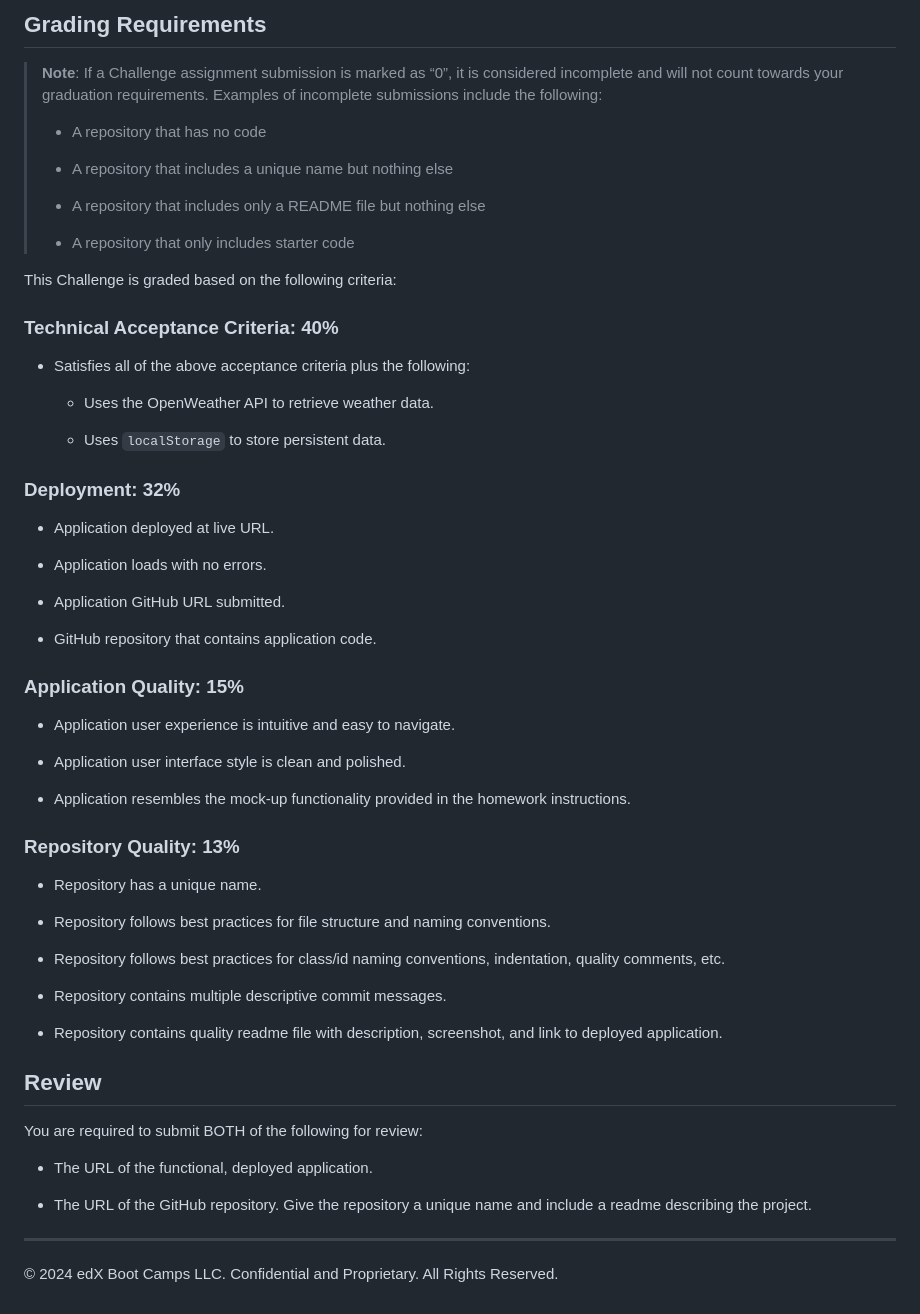
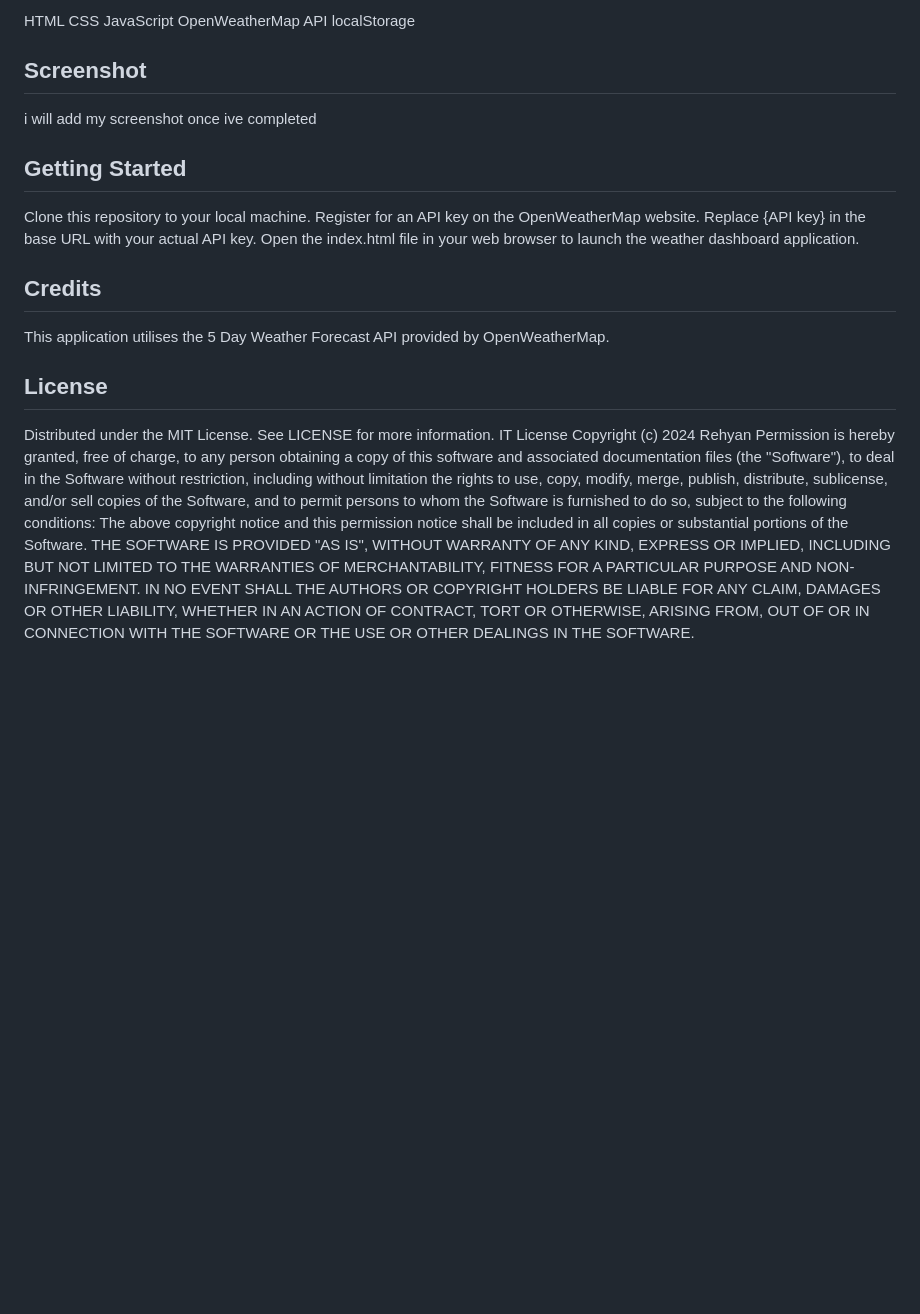
Before and after one commit to RehyanR/Weather-Dashboard, a Markdown page: README.md, the part around one of its changes. Rendered like a GitHub page; blank space fills up the shorter version.

Commit message:
completed README

```diff
--- a/README.md
+++ b/README.md
@@ -46,64 +28,23 @@ The following image shows the web application's appearance and functionality:
 
-## Grading Requirements
+HTML
+CSS
+JavaScript
+OpenWeatherMap API
+localStorage
 
-> **Note**: If a Challenge assignment submission is marked as “0”, it is considered incomplete and will not count towards your graduation requirements. Examples of incomplete submissions include the following:
->
-> * A repository that has no code
->
-> * A repository that includes a unique name but nothing else
->
-> * A repository that includes only a README file but nothing else
->
-> * A repository that only includes starter code
+## Screenshot
+i will add my screenshot once ive completed
 
-This Challenge is graded based on the following criteria:
+## Getting Started
 
-### Technical Acceptance Criteria: 40%
+Clone this repository to your local machine.
+Register for an API key on the OpenWeatherMap website.
+Replace {API key} in the base URL with your actual API key.
+Open the index.html file in your web browser to launch the weather dashboard application.
 
-* Satisfies all of the above acceptance criteria plus the following:
+## Credits
+This application utilises the 5 Day Weather Forecast API provided by OpenWeatherMap.
 
-  * Uses the OpenWeather API to retrieve weather data.
+## License
 
-  * Uses `localStorage` to store persistent data.
-
-### Deployment: 32%
-
-* Application deployed at live URL.
-
-* Application loads with no errors.
-
-* Application GitHub URL submitted.
-
-* GitHub repository that contains application code.
-
-### Application Quality: 15%
-
-* Application user experience is intuitive and easy to navigate.
-
-* Application user interface style is clean and polished.
-
-* Application resembles the mock-up functionality provided in the homework instructions.
-
-### Repository Quality: 13%
-
-* Repository has a unique name.
-
-* Repository follows best practices for file structure and naming conventions.
-
-* Repository follows best practices for class/id naming conventions, indentation, quality comments, etc.
-
-* Repository contains multiple descriptive commit messages.
-
-* Repository contains quality readme file with description, screenshot, and link to deployed application.
-
-## Review
-
-You are required to submit BOTH of the following for review:
-
-* The URL of the functional, deployed application.
-
-* The URL of the GitHub repository. Give the repository a unique name and include a readme describing the project.
-
----
-
-© 2024 edX Boot Camps LLC. Confidential and Proprietary. All Rights Reserved.
+Distributed under the MIT License. See LICENSE for more information. IT License Copyright (c) 2024 Rehyan Permission is hereby granted, free of charge, to any person obtaining a copy of this software and associated documentation files (the "Software"), to deal in the Software without restriction, including without limitation the rights to use, copy, modify, merge, publish, distribute, sublicense, and/or sell copies of the Software, and to permit persons to whom the Software is furnished to do so, subject to the following conditions: The above copyright notice and this permission notice shall be included in all copies or substantial portions of the Software. THE SOFTWARE IS PROVIDED "AS IS", WITHOUT WARRANTY OF ANY KIND, EXPRESS OR IMPLIED, INCLUDING BUT NOT LIMITED TO THE WARRANTIES OF MERCHANTABILITY, FITNESS FOR A PARTICULAR PURPOSE AND NON-INFRINGEMENT. IN NO EVENT SHALL THE AUTHORS OR COPYRIGHT HOLDERS BE LIABLE FOR ANY CLAIM, DAMAGES OR OTHER LIABILITY, WHETHER IN AN ACTION OF CONTRACT, TORT OR OTHERWISE, ARISING FROM, OUT OF OR IN CONNECTION WITH THE SOFTWARE OR THE USE OR OTHER DEALINGS IN THE SOFTWARE.
```
Also changed, not shown: other parts of README.md (+14 -32 lines).
